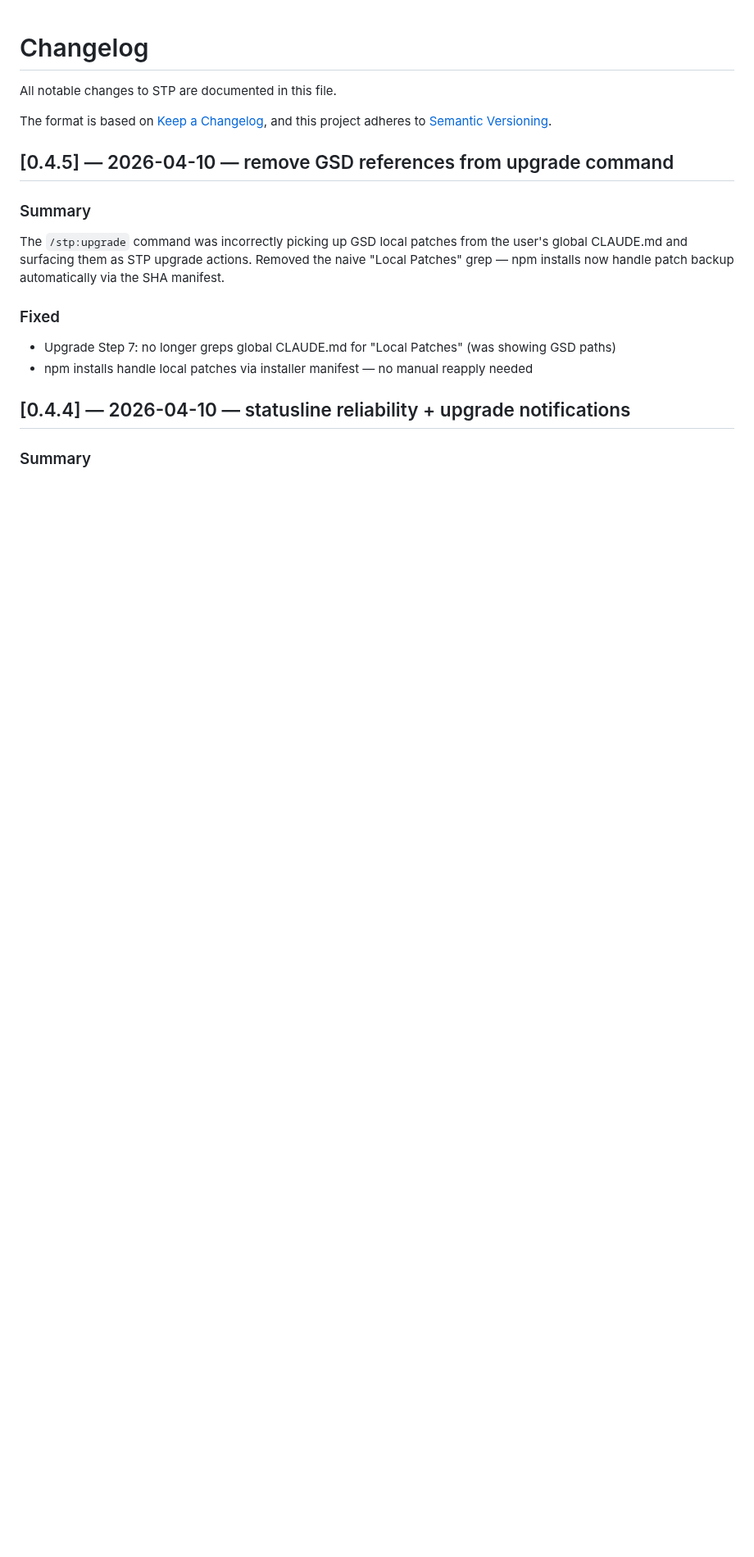
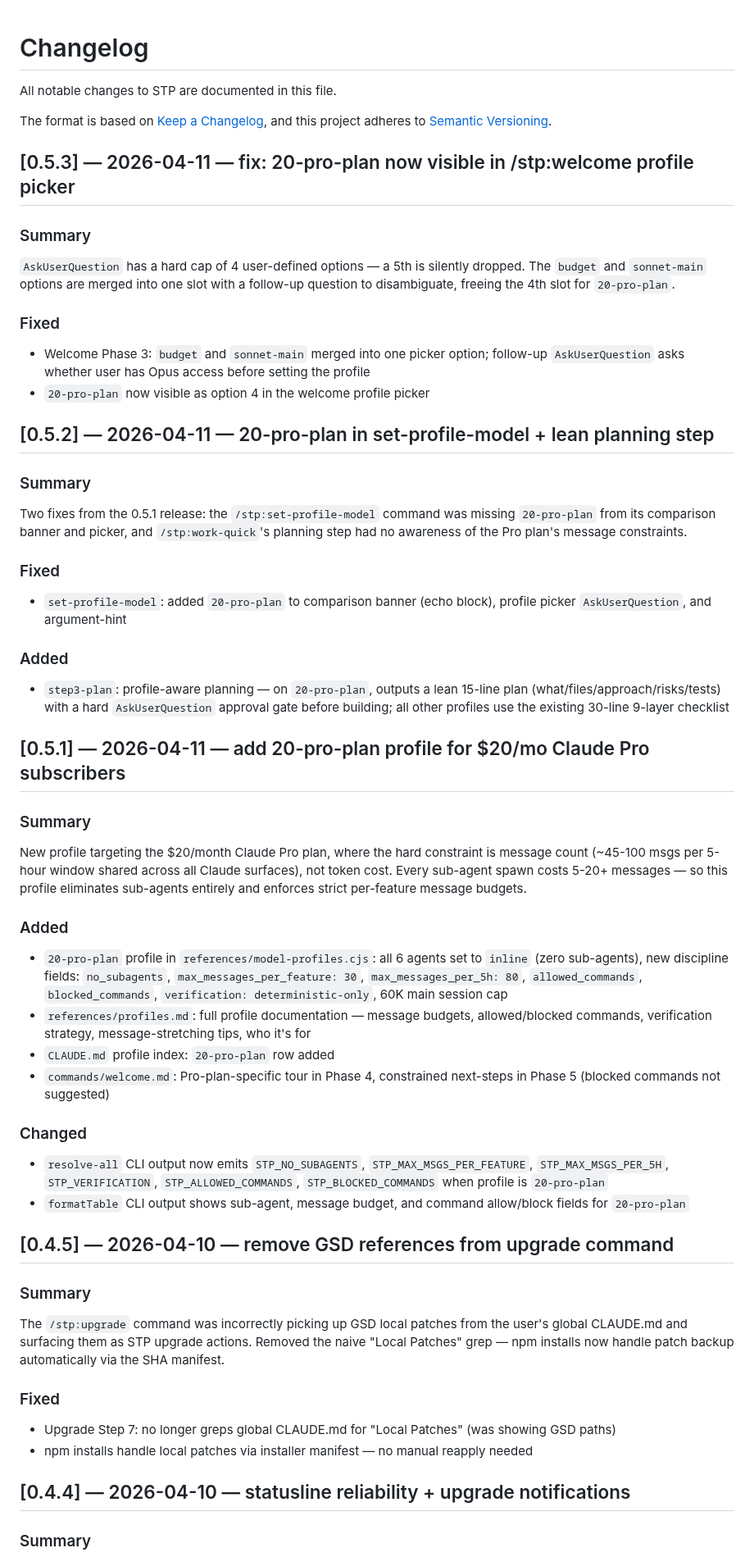
Before and after one commit to DIV7NE/straight-to-production, a Markdown page: CHANGELOG.md, the part around the change. Shown at 82% size. GitHub-like rendering; blank space fills up the shorter version.

Commit message:
docs(changelog): add v0.5.1-v0.5.3 entries

```diff
--- a/CHANGELOG.md
+++ b/CHANGELOG.md
@@ -4,6 +4,44 @@ All notable changes to STP are documented in this file.
 
 The format is based on [Keep a Changelog](https://keepachangelog.com/en/1.1.0/),
 and this project adheres to [Semantic Versioning](https://semver.org/spec/v2.0.0.html).
+
+## [0.5.3] — 2026-04-11 — fix: 20-pro-plan now visible in /stp:welcome profile picker
+
+### Summary
+
+`AskUserQuestion` has a hard cap of 4 user-defined options — a 5th is silently dropped. The `budget` and `sonnet-main` options are merged into one slot with a follow-up question to disambiguate, freeing the 4th slot for `20-pro-plan`.
+
+### Fixed
+- Welcome Phase 3: `budget` and `sonnet-main` merged into one picker option; follow-up `AskUserQuestion` asks whether user has Opus access before setting the profile
+- `20-pro-plan` now visible as option 4 in the welcome profile picker
+
+## [0.5.2] — 2026-04-11 — 20-pro-plan in set-profile-model + lean planning step
+
+### Summary
+
+Two fixes from the 0.5.1 release: the `/stp:set-profile-model` command was missing `20-pro-plan` from its comparison banner and picker, and `/stp:work-quick`'s planning step had no awareness of the Pro plan's message constraints.
+
+### Fixed
+- `set-profile-model`: added `20-pro-plan` to comparison banner (echo block), profile picker `AskUserQuestion`, and argument-hint
+
+### Added
+- `step3-plan`: profile-aware planning — on `20-pro-plan`, outputs a lean 15-line plan (what/files/approach/risks/tests) with a hard `AskUserQuestion` approval gate before building; all other profiles use the existing 30-line 9-layer checklist
+
+## [0.5.1] — 2026-04-11 — add 20-pro-plan profile for $20/mo Claude Pro subscribers
+
+### Summary
+
+New profile targeting the $20/month Claude Pro plan, where the hard constraint is message count (~45-100 msgs per 5-hour window shared across all Claude surfaces), not token cost. Every sub-agent spawn costs 5-20+ messages — so this profile eliminates sub-agents entirely and enforces strict per-feature message budgets.
+
+### Added
+- `20-pro-plan` profile in `references/model-profiles.cjs`: all 6 agents set to `inline` (zero sub-agents), new discipline fields: `no_subagents`, `max_messages_per_feature: 30`, `max_messages_per_5h: 80`, `allowed_commands`, `blocked_commands`, `verification: deterministic-only`, 60K main session cap
+- `references/profiles.md`: full profile documentation — message budgets, allowed/blocked commands, verification strategy, message-stretching tips, who it's for
+- `CLAUDE.md` profile index: `20-pro-plan` row added
+- `commands/welcome.md`: Pro-plan-specific tour in Phase 4, constrained next-steps in Phase 5 (blocked commands not suggested)
+
+### Changed
+- `resolve-all` CLI output now emits `STP_NO_SUBAGENTS`, `STP_MAX_MSGS_PER_FEATURE`, `STP_MAX_MSGS_PER_5H`, `STP_VERIFICATION`, `STP_ALLOWED_COMMANDS`, `STP_BLOCKED_COMMANDS` when profile is `20-pro-plan`
+- `formatTable` CLI output shows sub-agent, message budget, and command allow/block fields for `20-pro-plan`
 
 ## [0.4.5] — 2026-04-10 — remove GSD references from upgrade command
 
```
